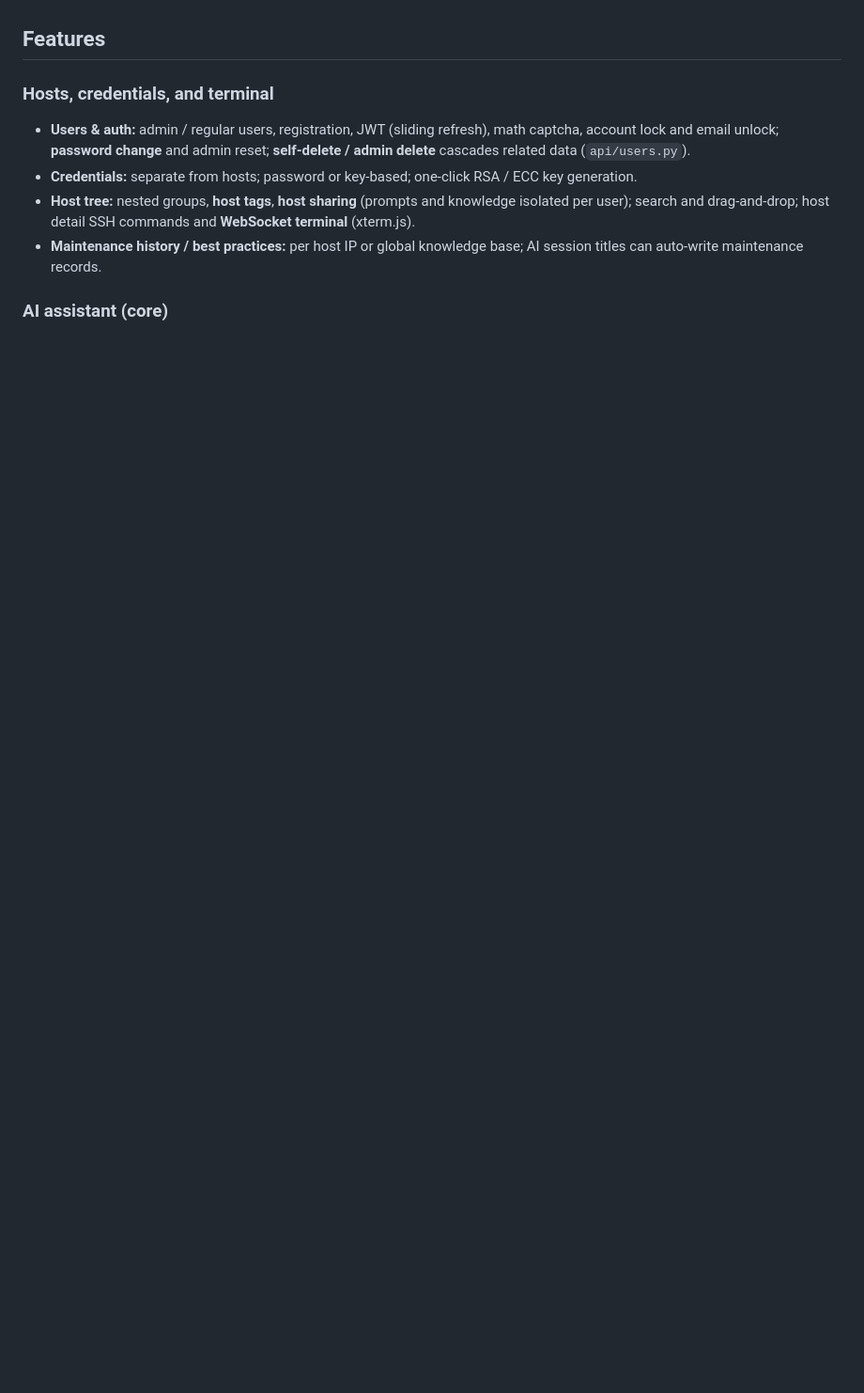
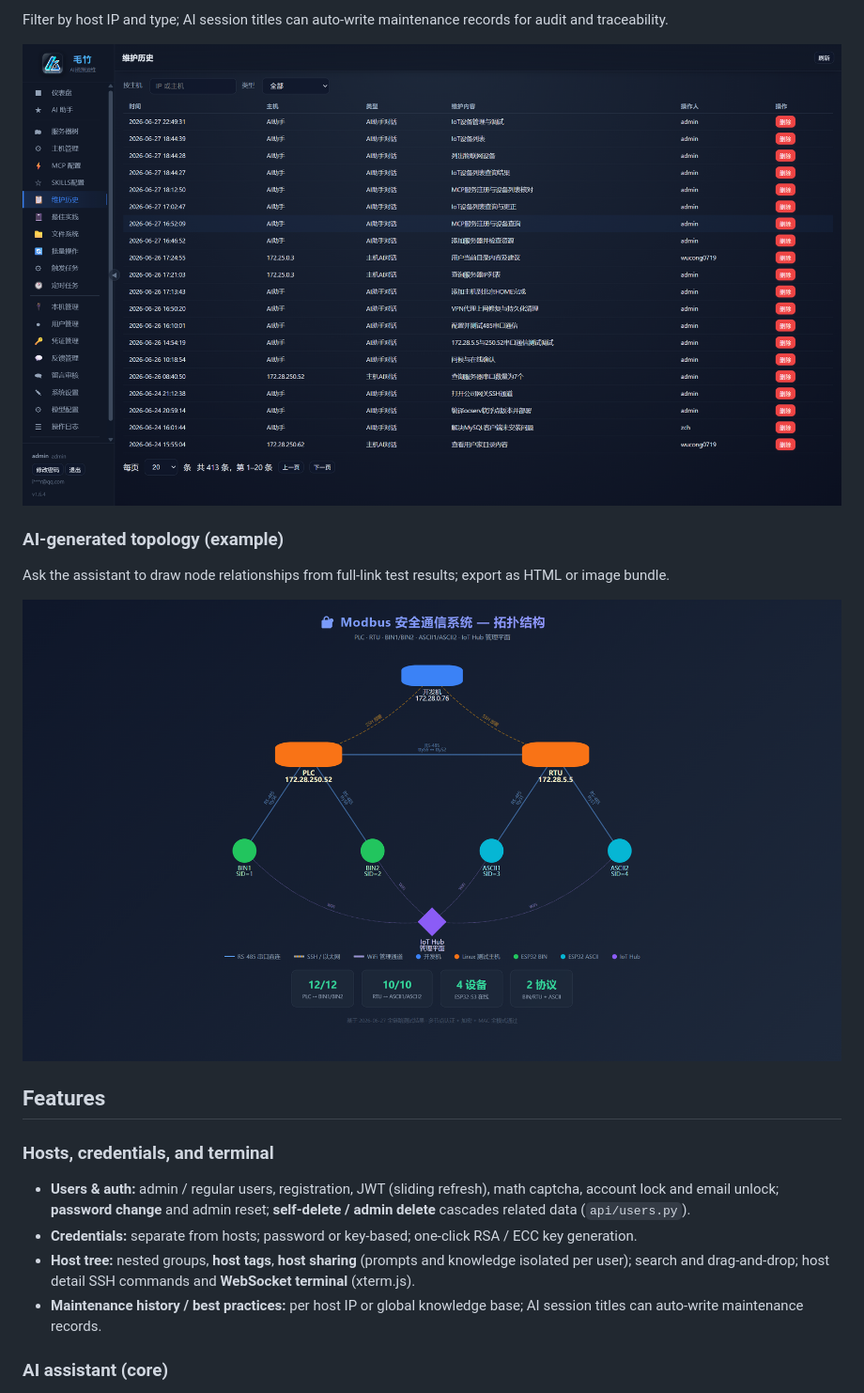
Before and after one commit to messageloop2025/Moso, a Markdown page: README.en.md, the part around the change printed below. Shown: that part at 94% size. Drawn GitHub-style; pictures changed too: images/微信图片_20260628004305_190_74.png (added), images/微信图片_20260628005443_198_74.png (added); blank space fills up the shorter version.

```diff
--- a/README.en.md
+++ b/README.en.md
@@ -41,3 +70,12 @@ The frontier talks about long-running agents, but I believe **AI assists people;
+Filter by host IP and type; AI session titles can auto-write maintenance records for audit and traceability.
+
+![Maintenance history](images/微信图片_20260628005443_198_74.png)
+
+### AI-generated topology (example)
+
+Ask the assistant to draw node relationships from full-link test results; export as HTML or image bundle.
+
+![Modbus secure communication topology](images/微信图片_20260628004305_190_74.png)
 
 ## Features
 
```
Also changed, not shown: other parts of README.en.md (+29 -0 lines), README.md (+38 -0 lines), images/微信图片_20260628004559_191_74.png (added), images/微信图片_20260628005353_197_74.png (added), images/微信图片_20260628005513_200_74.png (added), images/微信图片_20260628005554_201_74.png (added), 4 other files.
